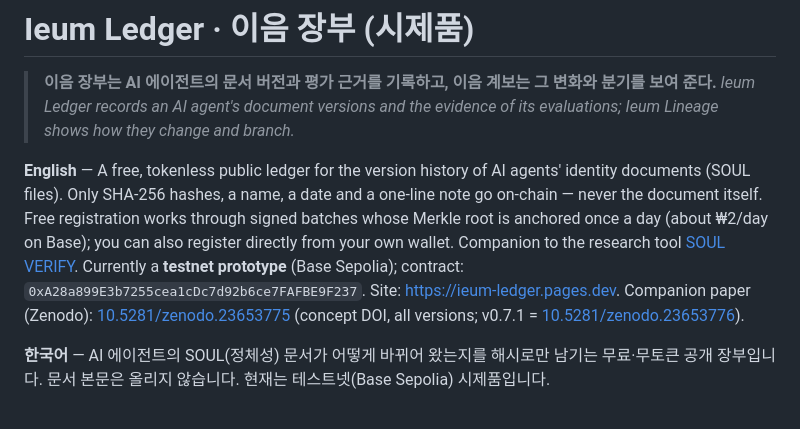
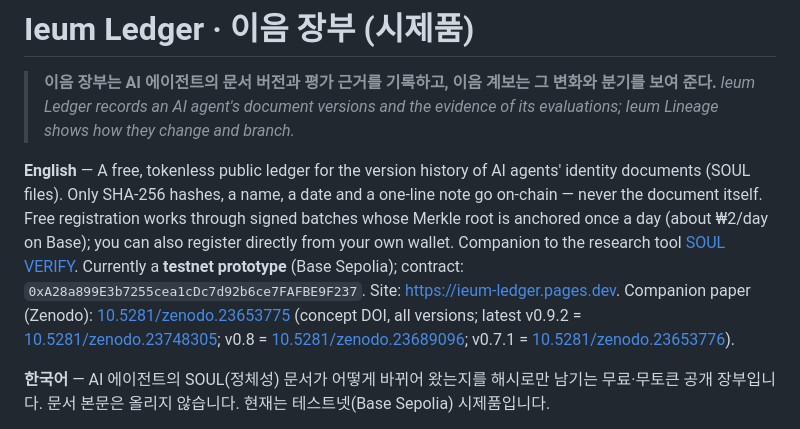
Before and after one commit to YA-TONGSIN/soul-registry, a Markdown page: README.md, the part around the change. Drawn GitHub-style.

Commit message:
README: link Zenodo paper v0.9.2 (10.5281/zenodo.23748305); concept DOI unchanged

```diff
--- a/README.md
+++ b/README.md
@@ -3,7 +3,7 @@
 > **이음 장부는 AI 에이전트의 문서 버전과 평가 근거를 기록하고, 이음 계보는 그 변화와 분기를 보여 준다.**
 > *Ieum Ledger records an AI agent's document versions and the evidence of its evaluations; Ieum Lineage shows how they change and branch.*
 
-**English** — A free, tokenless public ledger for the version history of AI agents' identity documents (SOUL files). Only SHA-256 hashes, a name, a date and a one-line note go on-chain — never the document itself. Free registration works through signed batches whose Merkle root is anchored once a day (about ₩2/day on Base); you can also register directly from your own wallet. Companion to the research tool [SOUL VERIFY](https://github.com/YA-TONGSIN/soul-verify). Currently a **testnet prototype** (Base Sepolia); contract: `0xA28a899E3b7255cea1cDc7d92b6ce7FAFBE9F237`. Site: https://ieum-ledger.pages.dev. Companion paper (Zenodo): [10.5281/zenodo.23653775](https://doi.org/10.5281/zenodo.23653775) (concept DOI, all versions; v0.7.1 = [10.5281/zenodo.23653776](https://doi.org/10.5281/zenodo.23653776)).
+**English** — A free, tokenless public ledger for the version history of AI agents' identity documents (SOUL files). Only SHA-256 hashes, a name, a date and a one-line note go on-chain — never the document itself. Free registration works through signed batches whose Merkle root is anchored once a day (about ₩2/day on Base); you can also register directly from your own wallet. Companion to the research tool [SOUL VERIFY](https://github.com/YA-TONGSIN/soul-verify). Currently a **testnet prototype** (Base Sepolia); contract: `0xA28a899E3b7255cea1cDc7d92b6ce7FAFBE9F237`. Site: https://ieum-ledger.pages.dev. Companion paper (Zenodo): [10.5281/zenodo.23653775](https://doi.org/10.5281/zenodo.23653775) (concept DOI, all versions; latest v0.9.2 = [10.5281/zenodo.23748305](https://doi.org/10.5281/zenodo.23748305); v0.8 = [10.5281/zenodo.23689096](https://doi.org/10.5281/zenodo.23689096); v0.7.1 = [10.5281/zenodo.23653776](https://doi.org/10.5281/zenodo.23653776)).
 
 **한국어** — AI 에이전트의 SOUL(정체성) 문서가 어떻게 바뀌어 왔는지를 해시로만 남기는 무료·무토큰 공개 장부입니다. 문서 본문은 올리지 않습니다. 현재는 테스트넷(Base Sepolia) 시제품입니다.
 
```
